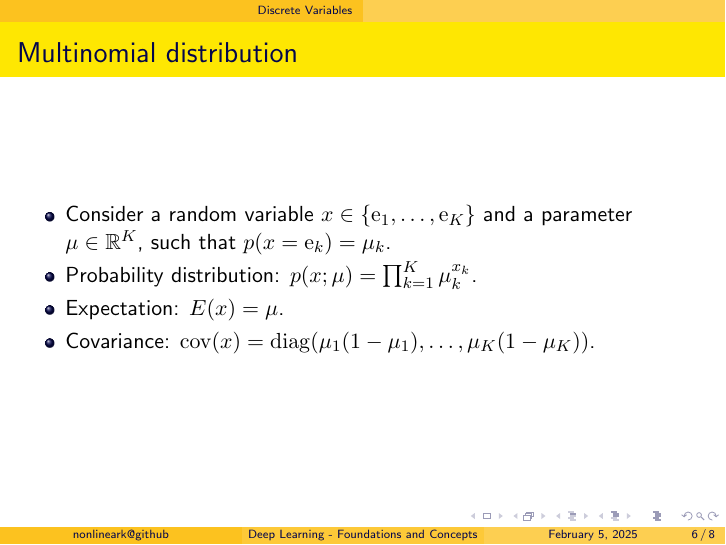
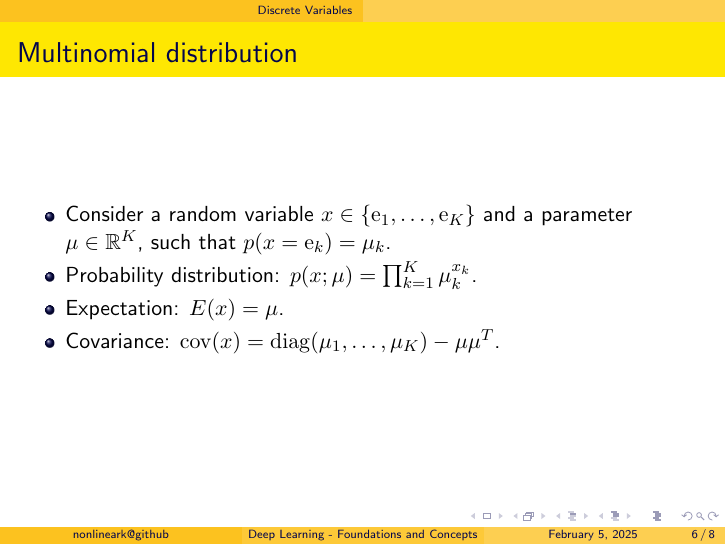
Before and after one commit to nonlineark/dlfc, LaTeX slides (src/ch03/ch03.tex): page 6 of 8. Compiled offline with pdfLaTeX.

Commit message:
Fix the covariance for the generalized Bernoulli distribution.

```diff
--- a/src/ch03/ch03.tex
+++ b/src/ch03/ch03.tex
@@ -61,7 +61,7 @@
         \item Consider a random variable $x\in\{\mathrm{e}_{1},\hdots,\mathrm{e}_{K}\}$ and a parameter $\mu\in\mathbb{R}^{K}$, such that $p(x=\mathrm{e}_{k})=\mu_{k}$.
         \item Probability distribution: $p(x;\mu)=\prod_{k=1}^{K}\mu_{k}^{x_{k}}$.
         \item Expectation: $E(x)=\mu$.
-        \item Covariance: $\mathrm{cov}(x)=\mathrm{diag}(\mu_{1}(1-\mu_{1}),\hdots,\mu_{K}(1-\mu_{K}))$.
+        \item Covariance: $\mathrm{cov}(x)=\mathrm{diag}(\mu_{1},\hdots,\mu_{K})-\mu\mu^{T}$.
     \end{itemize}
 \end{frame}
 
```
Also changed, not shown: pdf/ch03.pdf.
